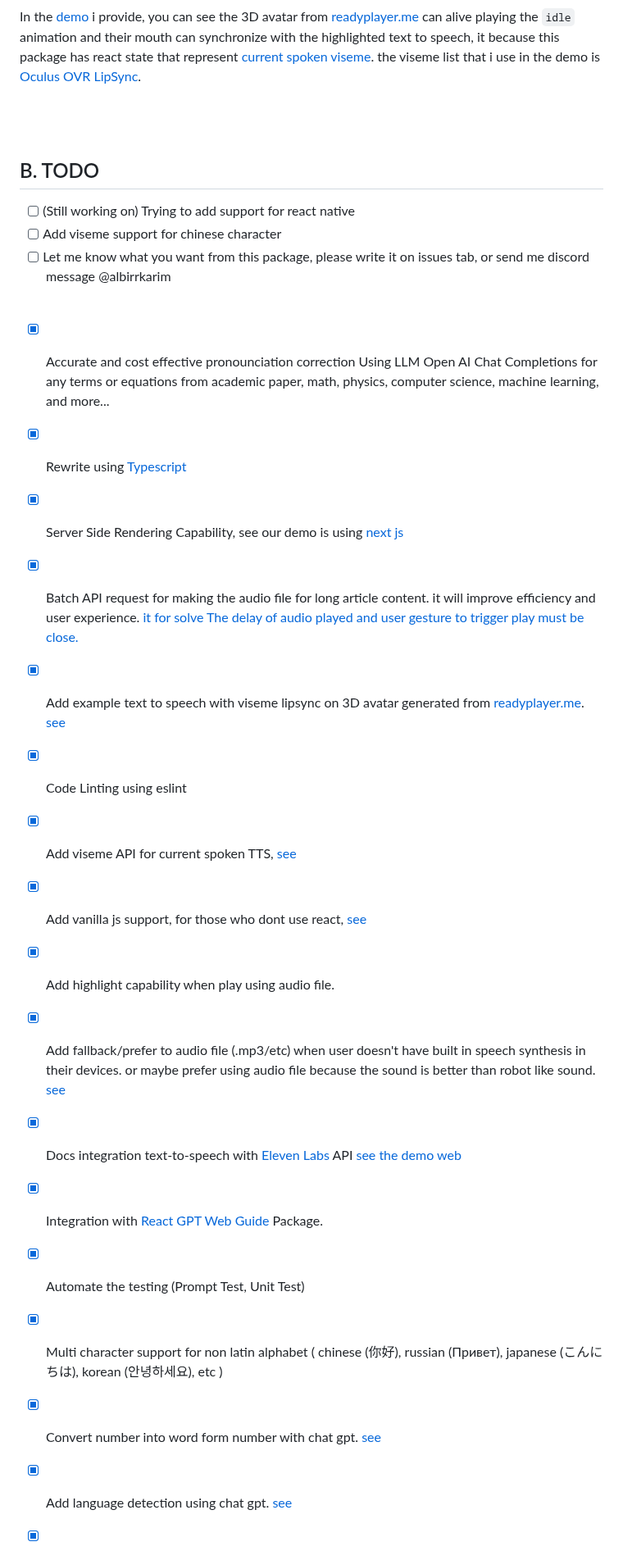
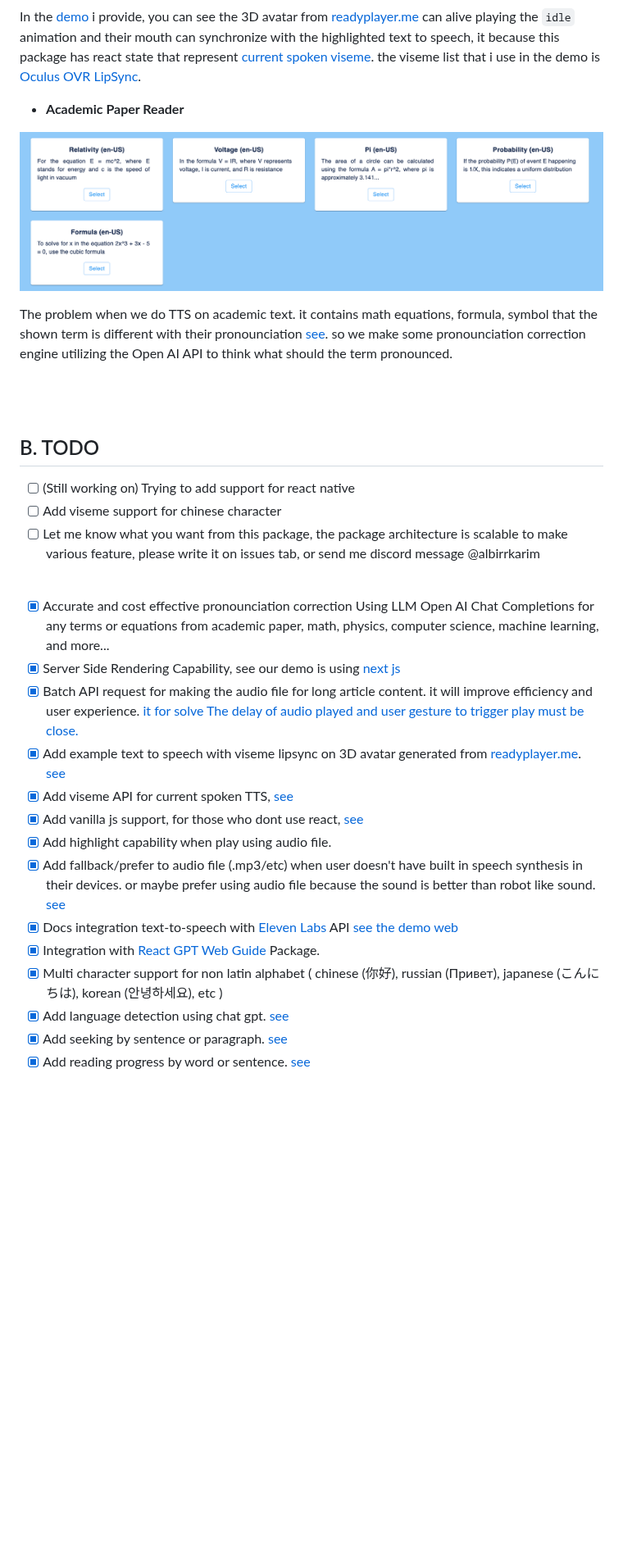
Before and after one commit to albirrkarim/react-speech-highlight-demo, a Markdown page: README.md, the part around one of its changes. Shown at 82% size. GitHub-like rendering; pictures changed too: img/pronounciation.png (added); blank space fills up the shorter version.

```diff
--- a/README.md
+++ b/README.md
@@ -113,6 +113,12 @@ Imagine that you have long article and have TTS button then played the text to s
 ![viseme](/img/viseme.png)
 
 In the [demo](https://react-speech-highlight.vercel.app/) i provide, you can see the 3D avatar from [readyplayer.me](https://readyplayer.me/) can alive playing the `idle` animation and their mouth can synchronize with the highlighted text to speech, it because this package has react state that represent [current spoken viseme](https://github.com/albirrkarim/react-speech-highlight-demo/blob/main/API.md#spokenhl). the viseme list that i use in the demo is [Oculus OVR LipSync](https://docs.readyplayer.me/ready-player-me/api-reference/avatars/morph-targets/oculus-ovr-libsync).
+
+- **Academic Paper Reader**
+
+![Pronounciation](/img/pronounciation.png)
+
+The problem when we do TTS on academic text. it contains math equations, formula, symbol that the shown term is different with their pronounciation [see](PROBLEMS.md#1-pronounciation-problem). so we make some pronounciation correction engine utilizing the Open AI API to think what should the term pronounced.
 
 <br>
 <br>
@@ -121,10 +127,9 @@ In the [demo](https://react-speech-highlight.vercel.app/) i provide, you can see
 
 - [ ] (Still working on) Trying to add support for react native
 - [ ] Add viseme support for chinese character
-- [ ] Let me know what you want from this package, please write it on issues tab, or send me discord message @albirrkarim
+- [ ] Let me know what you want from this package, the package architecture is scalable to make various feature, please write it on issues tab, or send me discord message @albirrkarim
 
 <br/>
 
 - [x] Accurate and cost effective pronounciation correction Using LLM Open AI Chat Completions for any terms or equations from academic paper, math, physics, computer science, machine learning, and more...
-- [x] Rewrite using [Typescript](https://www.typescriptlang.org/)
 - [x] Server Side Rendering Capability, see our demo is using [next js](https://nextjs.org/)
@@ -132,16 +137,12 @@ In the [demo](https://react-speech-highlight.vercel.app/) i provide, you can see
 - [x] Add example text to speech with viseme lipsync on 3D avatar generated from [readyplayer.me](https://readyplayer.me). [see](https://vanilla-speech-highlight.vercel.app)
-- [x] Code Linting using eslint
 - [x] Add viseme API for current spoken TTS, [see](https://vanilla-speech-highlight.vercel.app)
 - [x] Add vanilla js support, for those who dont use react, [see](https://vanilla-speech-highlight.vercel.app)
 - [x] Add highlight capability when play using audio file.
 - [x] Add fallback/prefer to audio file (.mp3/etc) when user doesn't have built in speech synthesis in their devices. or maybe prefer using audio file because the sound is better than robot like sound. [see](AUDIO_FILE.md)
 - [x] Docs integration text-to-speech with [Eleven Labs](https://elevenlabs.io/?from=partnermurray4444) API [see the demo web](https://react-speech-highlight.vercel.app)
-
 - [x] Integration with [React GPT Web Guide](https://github.com/albirrkarim/react-gpt-web-guide-docs) Package.
-- [x] Automate the testing (Prompt Test, Unit Test)
 - [x] Multi character support for non latin alphabet ( chinese (你好),
       russian (Привет), japanese (こんにちは), korean (안녕하세요), etc )
-- [x] Convert number into word form number with chat gpt. [see](API.md#API.md#1-convertallnumberintoword)
 - [x] Add language detection using chat gpt. [see](API.md#2-getlangforthistext)
 - [x] Add seeking by sentence or paragraph. [see](API.md#2b-interface)
 - [x] Add reading progress by word or sentence. [see](API.md#spokenhl)
```
Also changed, not shown: other parts of README.md (+11 -22 lines).
